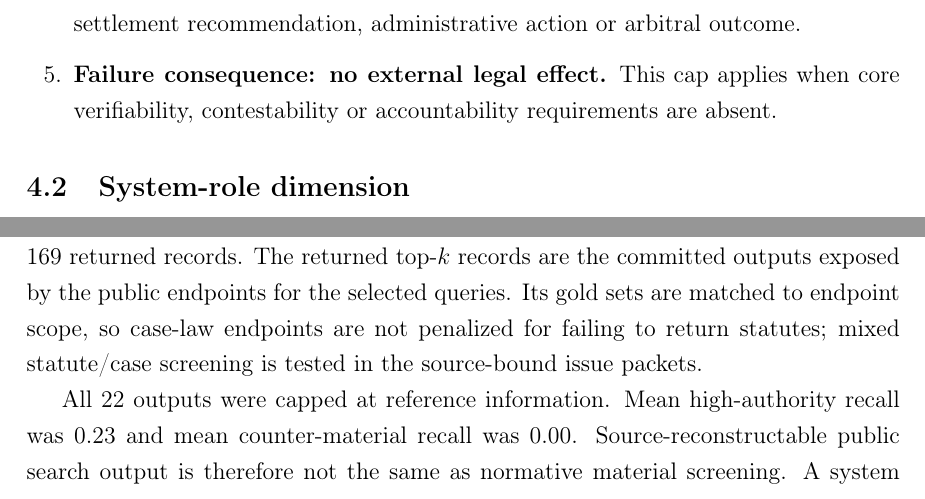
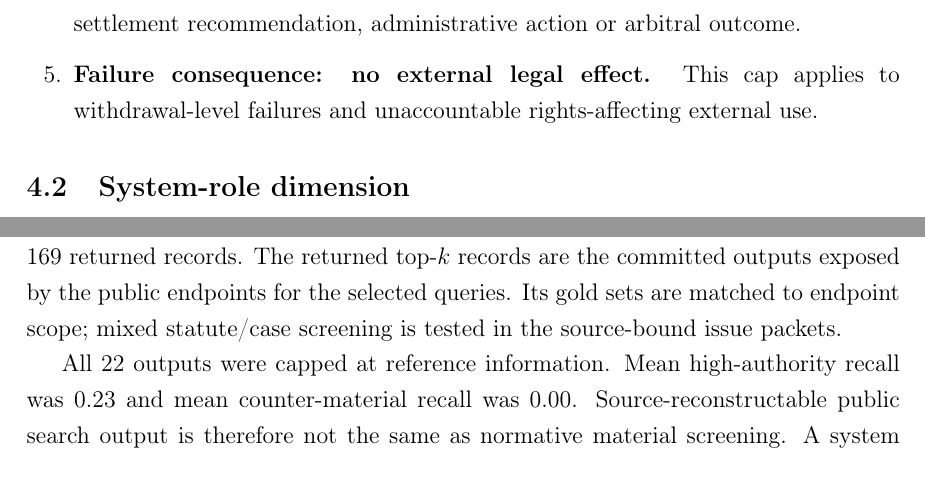
Before and after one commit to HKUST-AARON/legal-ai-audit-harness, a LaTeX paper (manuscript/ai_law_case_recommendation_verifiability.tex): two parts of pages 6 and 24 of 34, joined at a grey line, cut so that both start at the same text. Compiled offline with pdfLaTeX.

Commit message:
Tighten procedural status framing

```diff
--- a/manuscript/ai_law_case_recommendation_verifiability.tex
+++ b/manuscript/ai_law_case_recommendation_verifiability.tex
@@ -99,7 +99,7 @@ The classification uses four criteria: whether the output is exposed outside the
 \item \textbf{Professional support output.} The output assists a lawyer, expert, mediator or other professional in forming advice. The professional remains responsible for verification and communication.
 \item \textbf{Normative material screening output.} The output filters, ranks, summarizes or highlights legal authorities or other normative materials. It may shape the materials available for argument, response or judicial consideration.
 \item \textbf{Decision-support reason.} The output is adopted, summarized or incorporated by an authorized human or institution as part of the reasons for a legal decision, settlement recommendation, administrative action or arbitral outcome.
-\item \textbf{Failure consequence: no external legal effect.} This cap applies when core verifiability, contestability or accountability requirements are absent.
+\item \textbf{Failure consequence: no external legal effect.} This cap applies to withdrawal-level failures and unaccountable rights-affecting external use.
 \end{enumerate}
 
 \subsection{System-role dimension}
@@ -513,7 +513,7 @@ The source-bound EU public-source packet qualified as normative material screeni
 
 \subsection{Public retrieval benchmark}
 
-The public retrieval benchmark generalizes this separation across 22 public retrieval outputs scored against endpoint-compatible authority sets. The benchmark covers five issue families: U.S. agency deference after \textit{Loper Bright}, English mesothelioma causation after \textit{Fairchild}, Canadian administrative-law standard of review after \textit{Vavilov}, German/EU right-to-be-forgotten review and EU GDPR Article 15 access rights. It uses CourtListener, the National Archives, Supreme Court of Canada Lexum search, OpenLegalData and CURIA public search or list endpoints. The benchmark contains 169 returned records. The returned top-$k$ records are the committed outputs exposed by the public endpoints for the selected queries. Its gold sets are matched to endpoint scope, so case-law endpoints are not penalized for failing to return statutes; mixed statute/case screening is tested in the source-bound issue packets.
+The public retrieval benchmark generalizes this separation across 22 public retrieval outputs scored against endpoint-compatible authority sets. The benchmark covers five issue families: U.S. agency deference after \textit{Loper Bright}, English mesothelioma causation after \textit{Fairchild}, Canadian administrative-law standard of review after \textit{Vavilov}, German/EU right-to-be-forgotten review and EU GDPR Article 15 access rights. It uses CourtListener, the National Archives, Supreme Court of Canada Lexum search, OpenLegalData and CURIA public search or list endpoints. The benchmark contains 169 returned records. The returned top-$k$ records are the committed outputs exposed by the public endpoints for the selected queries. Its gold sets are matched to endpoint scope; mixed statute/case screening is tested in the source-bound issue packets.
 
 All 22 outputs were capped at reference information. Mean high-authority recall was 0.23 and mean counter-material recall was 0.00. Source-reconstructable public search output is therefore not the same as normative material screening. A system can expose real cases, stable URLs and rank order while still failing the procedural requirement that high-authority and limiting materials for a defined legal issue be made visible together.
 
```
Also changed, not shown: skills/legal-ai-audit-harness/SKILL.md (+1 -1 lines), README.md, manuscript/ai_law_case_recommendation_verifiability.pdf, manuscript/ai_law_case_recommendation_verifiability.tex (4 more changed lines).
